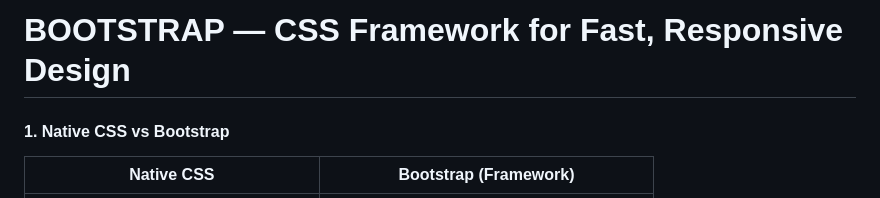
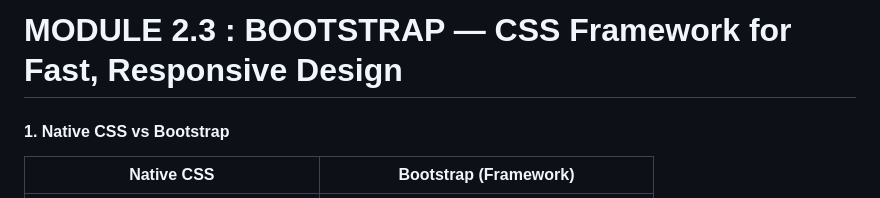
Before and after one commit to its-swaroop/web-development-bootcamp-2k25, a Markdown page: frontend-core/MODULE 2.3: BOOTSTRAP — CSS Framework for Fast, Responsive Design README.md, the part around the change. Drawn GitHub-style.

```diff
--- a/frontend-core/MODULE 2.3: BOOTSTRAP — CSS Framework for Fast, Responsive Design README.md
+++ b/frontend-core/MODULE 2.3: BOOTSTRAP — CSS Framework for Fast, Responsive Design README.md
@@ -1,4 +1,4 @@
-# BOOTSTRAP — CSS Framework for Fast, Responsive Design
+# MODULE 2.3 : BOOTSTRAP — CSS Framework for Fast, Responsive Design
 
 #### 1. Native CSS vs Bootstrap
 
```
